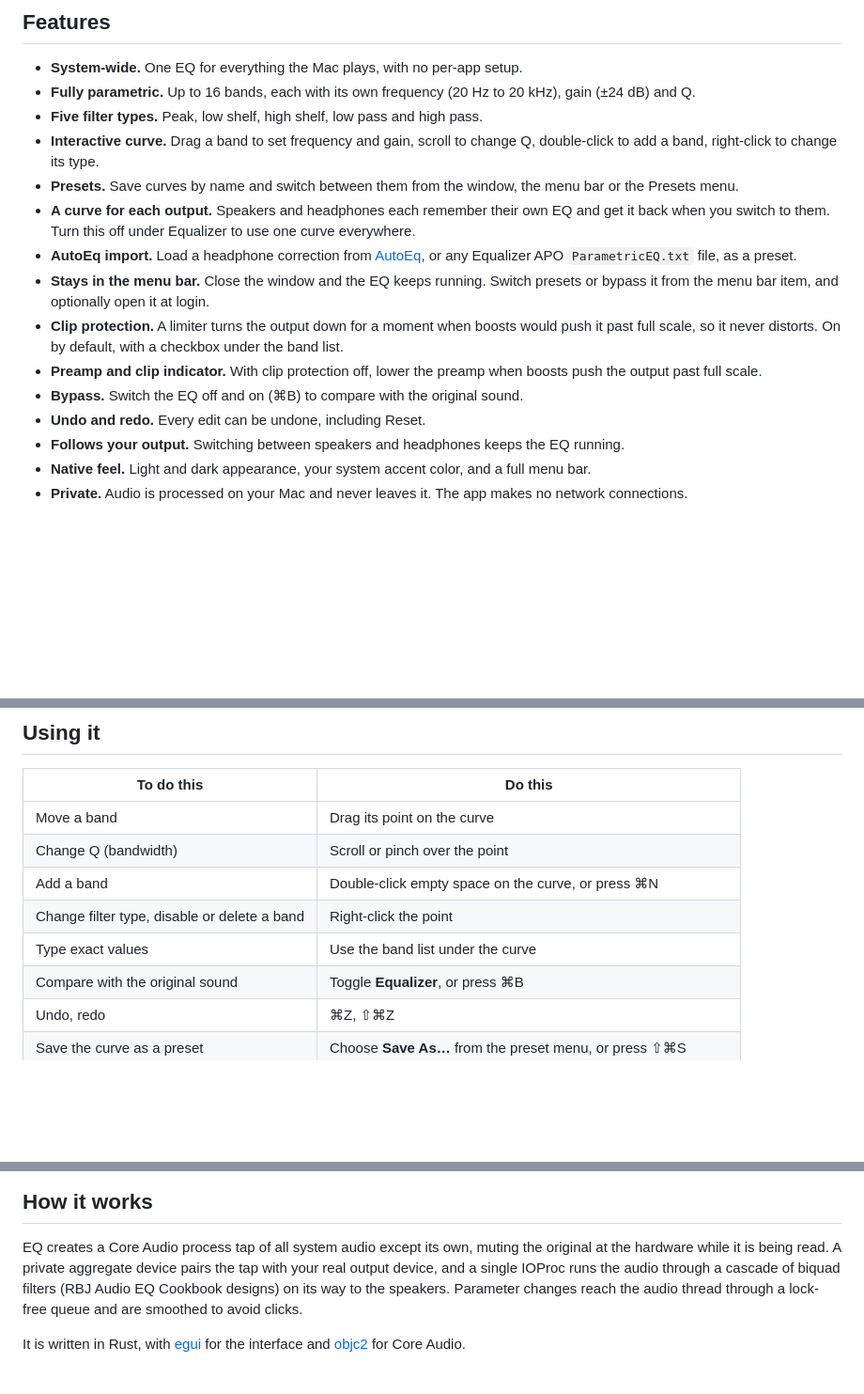
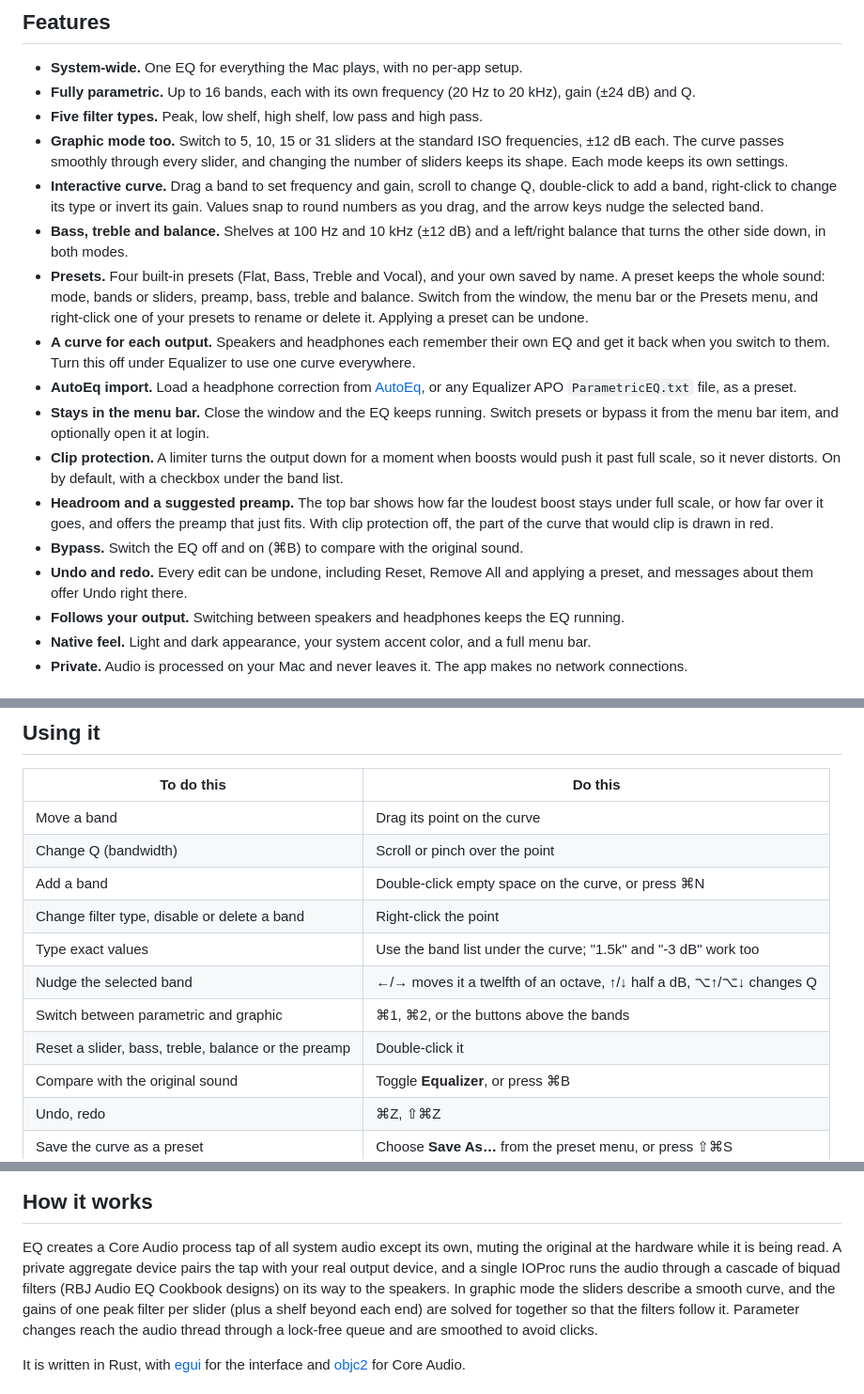
Before and after one commit to dylenq/macos-parametric-eq, a Markdown page: README.md, 3 parts joined by grey strips. Shown at 94% size. Rendered like a GitHub page; blank space fills up the shorter version.

Commit message:
docs: README for graphic mode, tone, balance and built-in presets

```diff
--- a/README.md
+++ b/README.md
@@ -34,10 +34,18 @@ output device and volume keys keep working as usual.
 - **Fully parametric.** Up to 16 bands, each with its own frequency (20 Hz to 20 kHz),
   gain (±24 dB) and Q.
 - **Five filter types.** Peak, low shelf, high shelf, low pass and high pass.
+- **Graphic mode too.** Switch to 5, 10, 15 or 31 sliders at the standard ISO
+  frequencies, ±12 dB each. The curve passes smoothly through every slider, and changing
+  the number of sliders keeps its shape. Each mode keeps its own settings.
 - **Interactive curve.** Drag a band to set frequency and gain, scroll to change Q,
-  double-click to add a band, right-click to change its type.
-- **Presets.** Save curves by name and switch between them from the window, the menu bar
-  or the Presets menu.
+  double-click to add a band, right-click to change its type or invert its gain. Values
+  snap to round numbers as you drag, and the arrow keys nudge the selected band.
+- **Bass, treble and balance.** Shelves at 100 Hz and 10 kHz (±12 dB) and a left/right
+  balance that turns the other side down, in both modes.
+- **Presets.** Four built-in presets (Flat, Bass, Treble and Vocal), and your own saved by
+  name. A preset keeps the whole sound: mode, bands or sliders, preamp, bass, treble and
+  balance. Switch from the window, the menu bar or the Presets menu, and right-click one of
+  your presets to rename or delete it. Applying a preset can be undone.
 - **A curve for each output.** Speakers and headphones each remember their own EQ and get
   it back when you switch to them. Turn this off under Equalizer to use one curve everywhere.
 - **AutoEq import.** Load a headphone correction from [AutoEq](https://autoeq.app), or any
@@ -47,10 +55,12 @@ output device and volume keys keep working as usual.
 - **Clip protection.** A limiter turns the output down for a moment when boosts would
   push it past full scale, so it never distorts. On by default, with a checkbox under the
   band list.
-- **Preamp and clip indicator.** With clip protection off, lower the preamp when boosts
-  push the output past full scale.
+- **Headroom and a suggested preamp.** The top bar shows how far the loudest boost stays
+  under full scale, or how far over it goes, and offers the preamp that just fits. With
+  clip protection off, the part of the curve that would clip is drawn in red.
 - **Bypass.** Switch the EQ off and on (⌘B) to compare with the original sound.
-- **Undo and redo.** Every edit can be undone, including Reset.
+- **Undo and redo.** Every edit can be undone, including Reset, Remove All and applying a
+  preset, and messages about them offer Undo right there.
 - **Follows your output.** Switching between speakers and headphones keeps the EQ running.
 - **Native feel.** Light and dark appearance, your system accent color, and a full menu bar.
 - **Private.** Audio is processed on your Mac and never leaves it. The app makes no
@@ -77,7 +87,10 @@ normal audio immediately.
 | Change Q (bandwidth) | Scroll or pinch over the point |
 | Add a band | Double-click empty space on the curve, or press ⌘N |
 | Change filter type, disable or delete a band | Right-click the point |
-| Type exact values | Use the band list under the curve |
+| Type exact values | Use the band list under the curve; "1.5k" and "-3 dB" work too |
+| Nudge the selected band | ←/→ moves it a twelfth of an octave, ↑/↓ half a dB, ⌥↑/⌥↓ changes Q |
+| Switch between parametric and graphic | ⌘1, ⌘2, or the buttons above the bands |
+| Reset a slider, bass, treble, balance or the preamp | Double-click it |
 | Compare with the original sound | Toggle **Equalizer**, or press ⌘B |
 | Undo, redo | ⌘Z, ⇧⌘Z |
 | Save the curve as a preset | Choose **Save As…** from the preset menu, or press ⇧⌘S |
@@ -120,7 +133,9 @@ services are installed.
 EQ creates a Core Audio process tap of all system audio except its own, muting the
 original at the hardware while it is being read. A private aggregate device pairs the tap
 with your real output device, and a single IOProc runs the audio through a cascade of
-biquad filters (RBJ Audio EQ Cookbook designs) on its way to the speakers. Parameter
+biquad filters (RBJ Audio EQ Cookbook designs) on its way to the speakers. In graphic
+mode the sliders describe a smooth curve, and the gains of one peak filter per slider
+(plus a shelf beyond each end) are solved for together so that the filters follow it. Parameter
 changes reach the audio thread through a lock-free queue and are smoothed to avoid clicks.
 
 It is written in Rust, with [egui](https://github.com/emilk/egui) for the interface and
```
Also changed, not shown: other parts of README.md (+1 -1 lines).
